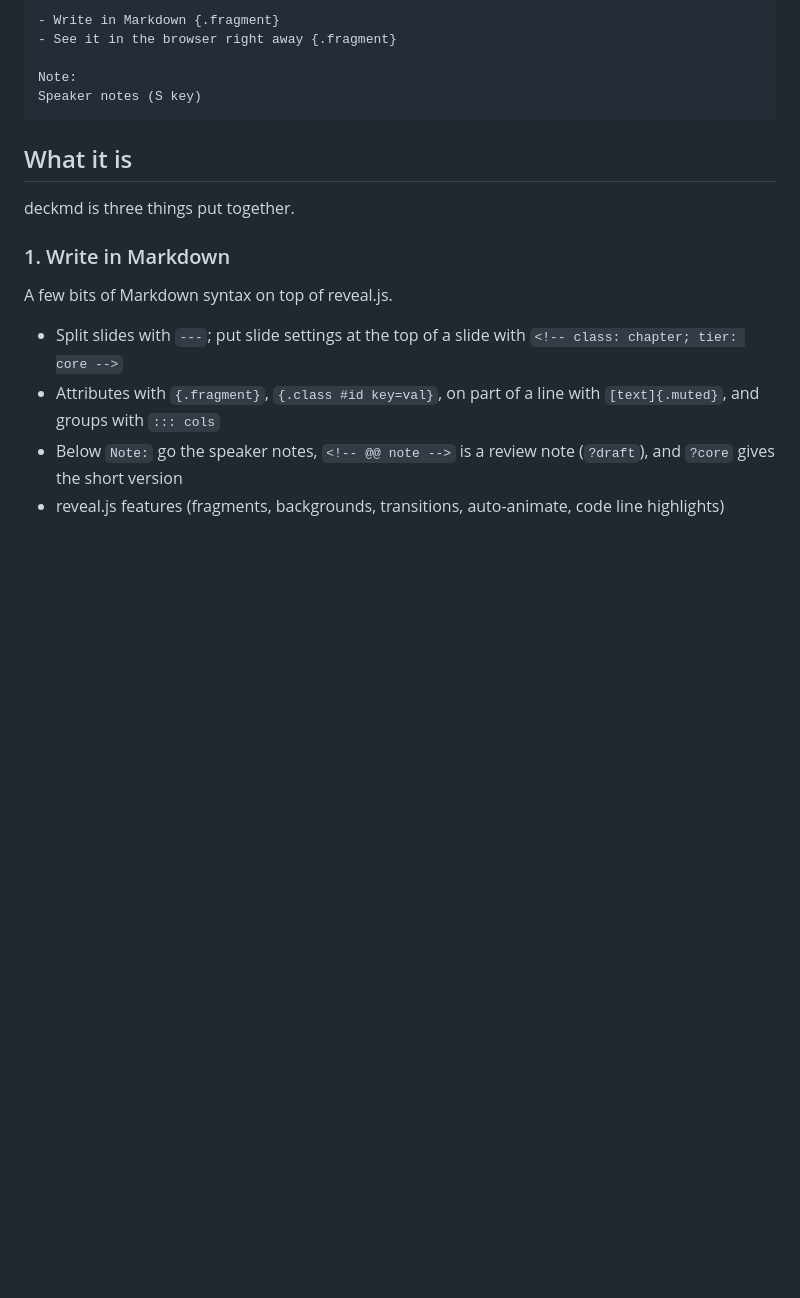
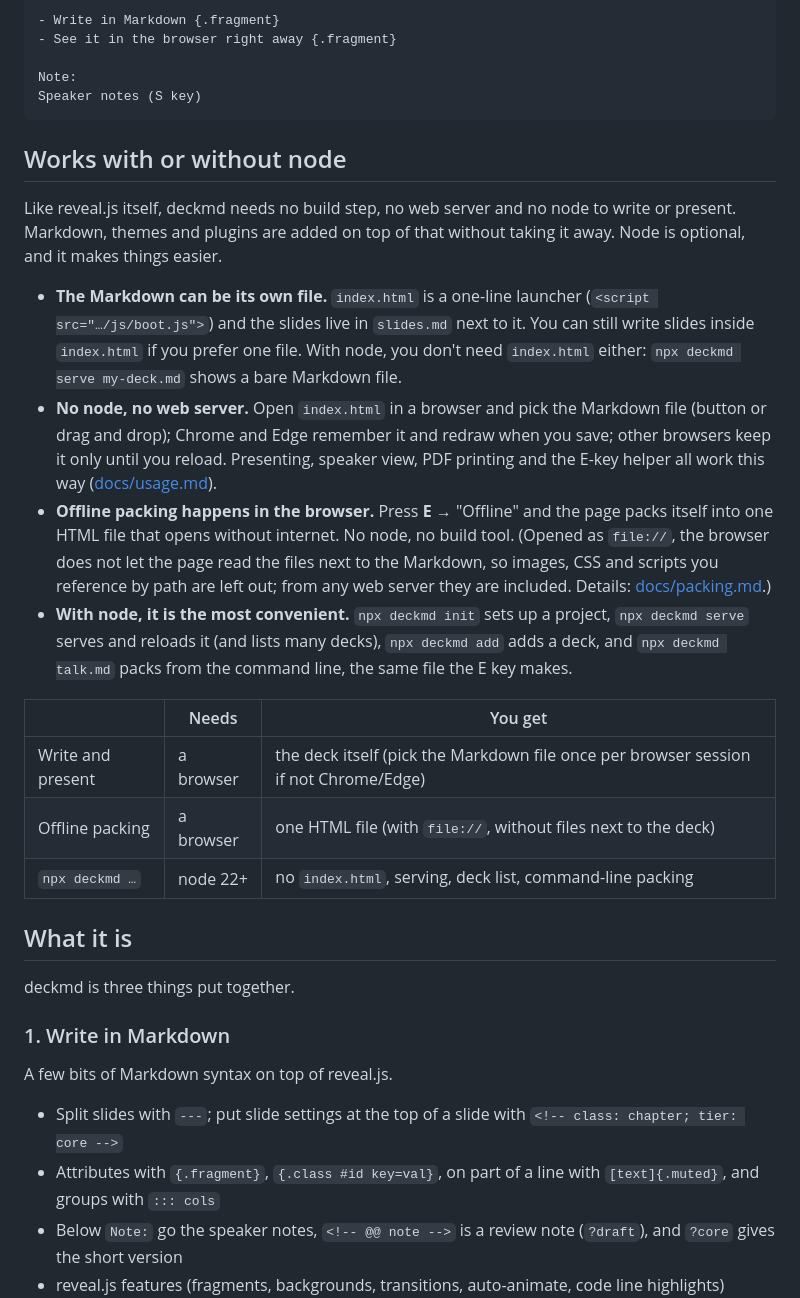
Before and after one commit to qgp9/deckmd, a Markdown page: README.md, the part around the change. GitHub-like rendering; blank space fills up the shorter version.

````diff
--- a/README.md
+++ b/README.md
@@ -25,6 +25,21 @@ theme: catppuccin
 Note:
 Speaker notes (S key)
 ```
+
+## Works with or without node
+
+Like reveal.js itself, deckmd needs no build step, no web server and no node to write or present. Markdown, themes and plugins are added on top of that without taking it away. Node is optional, and it makes things easier.
+
+- **The Markdown can be its own file.** `index.html` is a one-line launcher (`<script src="…/js/boot.js">`) and the slides live in `slides.md` next to it. You can still write slides inside `index.html` if you prefer one file. With node, you don't need `index.html` either: `npx deckmd serve my-deck.md` shows a bare Markdown file.
+- **No node, no web server.** Open `index.html` in a browser and pick the Markdown file (button or drag and drop); Chrome and Edge remember it and redraw when you save; other browsers keep it only until you reload. Presenting, speaker view, PDF printing and the E-key helper all work this way ([docs/usage.md](docs/usage.md#without-a-server)).
+- **Offline packing happens in the browser.** Press **E** → "Offline" and the page packs itself into one HTML file that opens without internet. No node, no build tool. (Opened as `file://`, the browser does not let the page read the files next to the Markdown, so images, CSS and scripts you reference by path are left out; from any web server they are included. Details: [docs/packing.md](docs/packing.md).)
+- **With node, it is the most convenient.** `npx deckmd init` sets up a project, `npx deckmd serve` serves and reloads it (and lists many decks), `npx deckmd add` adds a deck, and `npx deckmd talk.md` packs from the command line, the same file the E key makes.
+
+| | Needs | You get |
+|---|---|---|
+| Write and present | a browser | the deck itself (pick the Markdown file once per browser session if not Chrome/Edge) |
+| Offline packing | a browser | one HTML file (with `file://`, without files next to the deck) |
+| `npx deckmd …` | node 22+ | no `index.html`, serving, deck list, command-line packing |
 
 ## What it is
 
````
Also changed, not shown: README.ko.md (+15 -0 lines).
